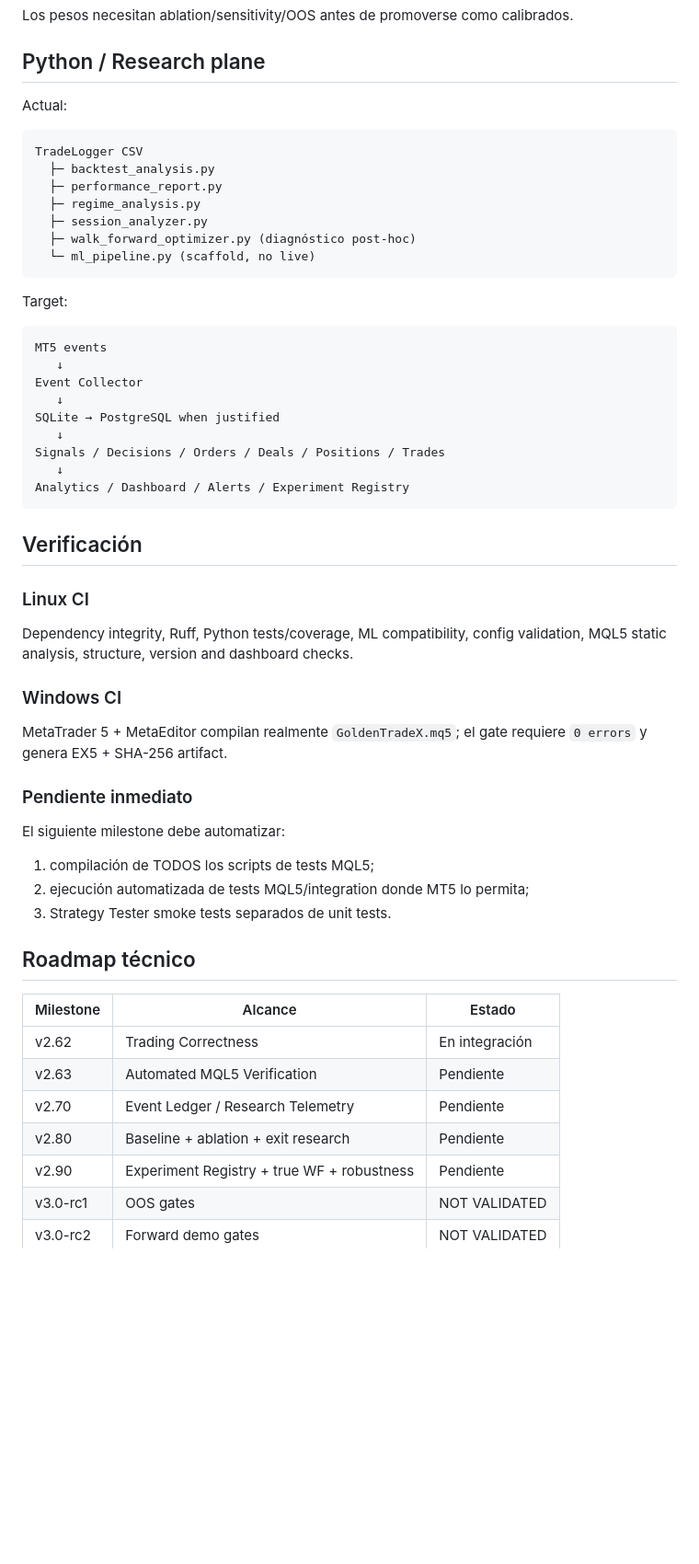
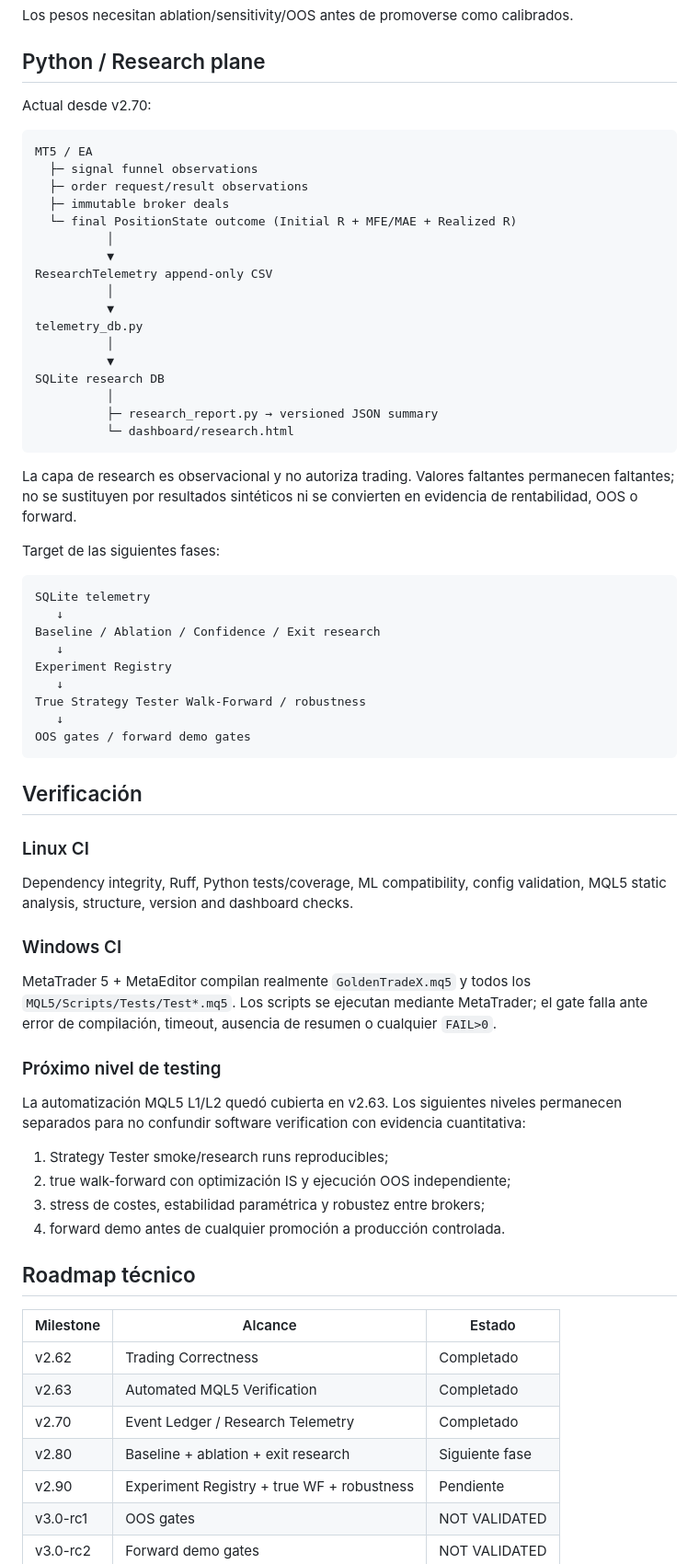
Before and after one commit to VladPhil92/Golden-Trade-X, a Markdown page: docs/ARCHITECTURE.md, the part around the change. Shown at 92% size. GitHub-like rendering; blank space fills up the shorter version.

Commit message:
docs(architecture): synchronize v2.70 completion status

````diff
--- a/docs/ARCHITECTURE.md
+++ b/docs/ARCHITECTURE.md
@@ -230,30 +230,42 @@ Los pesos necesitan ablation/sensitivity/OOS antes de promoverse como calibrados
 
 ## Python / Research plane
 
-Actual:
+Actual desde v2.70:
 
 ```text
-TradeLogger CSV
-  ├─ backtest_analysis.py
-  ├─ performance_report.py
-  ├─ regime_analysis.py
-  ├─ session_analyzer.py
-  ├─ walk_forward_optimizer.py (diagnóstico post-hoc)
-  └─ ml_pipeline.py (scaffold, no live)
+MT5 / EA
+  ├─ signal funnel observations
+  ├─ order request/result observations
+  ├─ immutable broker deals
+  └─ final PositionState outcome (Initial R + MFE/MAE + Realized R)
+          │
+          ▼
+ResearchTelemetry append-only CSV
+          │
+          ▼
+telemetry_db.py
+          │
+          ▼
+SQLite research DB
+          │
+          ├─ research_report.py → versioned JSON summary
+          └─ dashboard/research.html
 ```
 
-Target:
+La capa de research es observacional y no autoriza trading. Valores faltantes permanecen faltantes; no se sustituyen por resultados sintéticos ni se convierten en evidencia de rentabilidad, OOS o forward.
+
+Target de las siguientes fases:
 
 ```text
-MT5 events
+SQLite telemetry
    ↓
-Event Collector
+Baseline / Ablation / Confidence / Exit research
    ↓
-SQLite → PostgreSQL when justified
+Experiment Registry
    ↓
-Signals / Decisions / Orders / Deals / Positions / Trades
+True Strategy Tester Walk-Forward / robustness
    ↓
-Analytics / Dashboard / Alerts / Experiment Registry
+OOS gates / forward demo gates
 ```
 
 ## Verificación
@@ -264,24 +276,25 @@ Dependency integrity, Ruff, Python tests/coverage, ML compatibility, config vali
 
 ### Windows CI
 
-MetaTrader 5 + MetaEditor compilan realmente `GoldenTradeX.mq5`; el gate requiere `0 errors` y genera EX5 + SHA-256 artifact.
+MetaTrader 5 + MetaEditor compilan realmente `GoldenTradeX.mq5` y todos los `MQL5/Scripts/Tests/Test*.mq5`. Los scripts se ejecutan mediante MetaTrader; el gate falla ante error de compilación, timeout, ausencia de resumen o cualquier `FAIL>0`.
 
-### Pendiente inmediato
+### Próximo nivel de testing
 
-El siguiente milestone debe automatizar:
+La automatización MQL5 L1/L2 quedó cubierta en v2.63. Los siguientes niveles permanecen separados para no confundir software verification con evidencia cuantitativa:
 
-1. compilación de TODOS los scripts de tests MQL5;
-2. ejecución automatizada de tests MQL5/integration donde MT5 lo permita;
-3. Strategy Tester smoke tests separados de unit tests.
+1. Strategy Tester smoke/research runs reproducibles;
+2. true walk-forward con optimización IS y ejecución OOS independiente;
+3. stress de costes, estabilidad paramétrica y robustez entre brokers;
+4. forward demo antes de cualquier promoción a producción controlada.
 
 ## Roadmap técnico
 
 | Milestone | Alcance | Estado |
 |---|---|---|
-| v2.62 | Trading Correctness | En integración |
-| v2.63 | Automated MQL5 Verification | Pendiente |
-| v2.70 | Event Ledger / Research Telemetry | Pendiente |
-| v2.80 | Baseline + ablation + exit research | Pendiente |
+| v2.62 | Trading Correctness | Completado |
+| v2.63 | Automated MQL5 Verification | Completado |
+| v2.70 | Event Ledger / Research Telemetry | Completado |
+| v2.80 | Baseline + ablation + exit research | Siguiente fase |
 | v2.90 | Experiment Registry + true WF + robustness | Pendiente |
 | v3.0-rc1 | OOS gates | NOT VALIDATED |
 | v3.0-rc2 | Forward demo gates | NOT VALIDATED |
````
